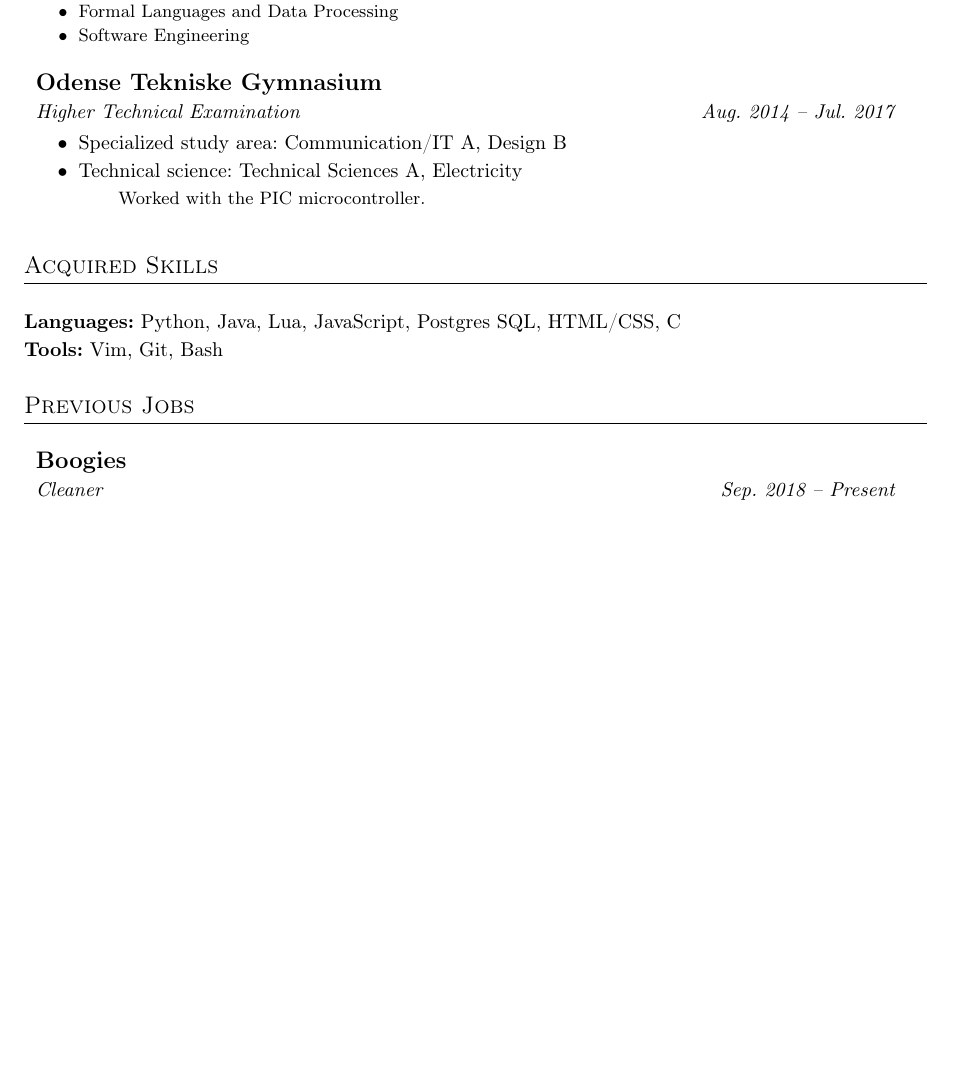
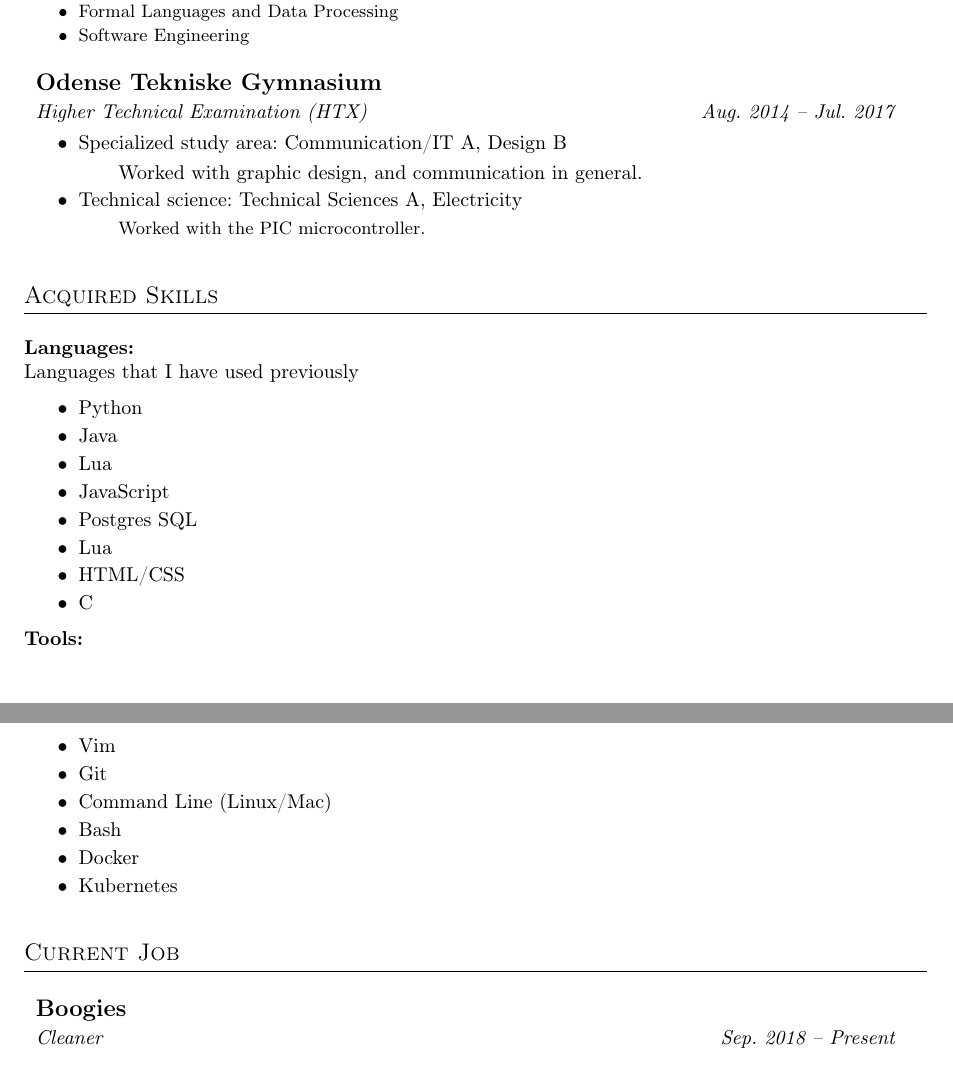
Before and after one commit to ratgen/resume, a LaTeX CV (resume.tex): part of the page before the commit and two parts of pages 1 and 2 of 2 after it, the two joined at a grey line, cut so that both start at the same text, the shorter picture padded with empty space. Compiled offline with pdfLaTeX.

Commit message:
add to resume

```diff
--- a/resume.tex
+++ b/resume.tex
@@ -79,26 +79,47 @@ completed courses in:}
 \vspace{0.3cm}
 
 \resumeSubheading{Odense Tekniske Gymnasium}{}{Higher Technical
-Examination}{Aug. 2014 -- Jul. 2017}
+Examination (HTX)}{Aug. 2014 -- Jul. 2017}
 {\small \begin{itemize}\vspace{-0.25cm}
   \setlength{\itemsep}{-1pt}
   \item Specialized study area: Communication/IT A, Design B
+    \subitem Worked with graphic design, and communication in general.
   \item Technical science: Technical Sciences A, Electricity
     \subitem\footnotesize Worked with the PIC microcontroller.
-\end{itemize}}
-\vspace{0.5cm}
+\end{itemize}
+} \vspace{0.5cm}
 
 \noindent\large{\scshape{Acquired Skills}} \newline
 \noindent{\rule[0.3cm]{\textwidth}{0.4pt}}
 
-{\noindent\small\textbf{Languages:} Python, Java, Lua, JavaScript, Postgres SQL,
-HTML/CSS, C}\newline
-{\noindent\small\textbf{Tools:} Vim, Git, Bash}
+{\noindent\small\textbf{Languages:} \newline
+Languages that I have used previously
+\begin{itemize}\setlength{\itemsep}{-1pt}
+    \item Python
+    \item Java
+    \item Lua
+    \item JavaScript
+    \item Postgres SQL
+    \item Lua
+    \item HTML/CSS
+    \item C
+  \end{itemize}
+}
+{\noindent\small\textbf{Tools:}
+\begin{itemize}\setlength{\itemsep}{-1pt}
+    \item Vim
+    \item Git
+    \item Command Line (Linux/Mac)
+    \item Bash
+    \item Docker
+    \item Kubernetes
+  \end{itemize}
+
 \vspace{0.5cm}
 
-\noindent\large{\scshape{Previous Jobs}} \newline
+\noindent\large{\scshape{Current Job}} \newline
 \noindent{\rule[0.3cm]{\textwidth}{0.4pt}}
-\resumeSubheading{Boogies}{}{Cleaner}{Sep. 2018 -- Present}
+\noindent\resumeSubheading{Boogies}{}{Cleaner}{Sep. 2018 -- Present}
 
 
 \end{document}
```
Also changed, not shown: resume.pdf.
